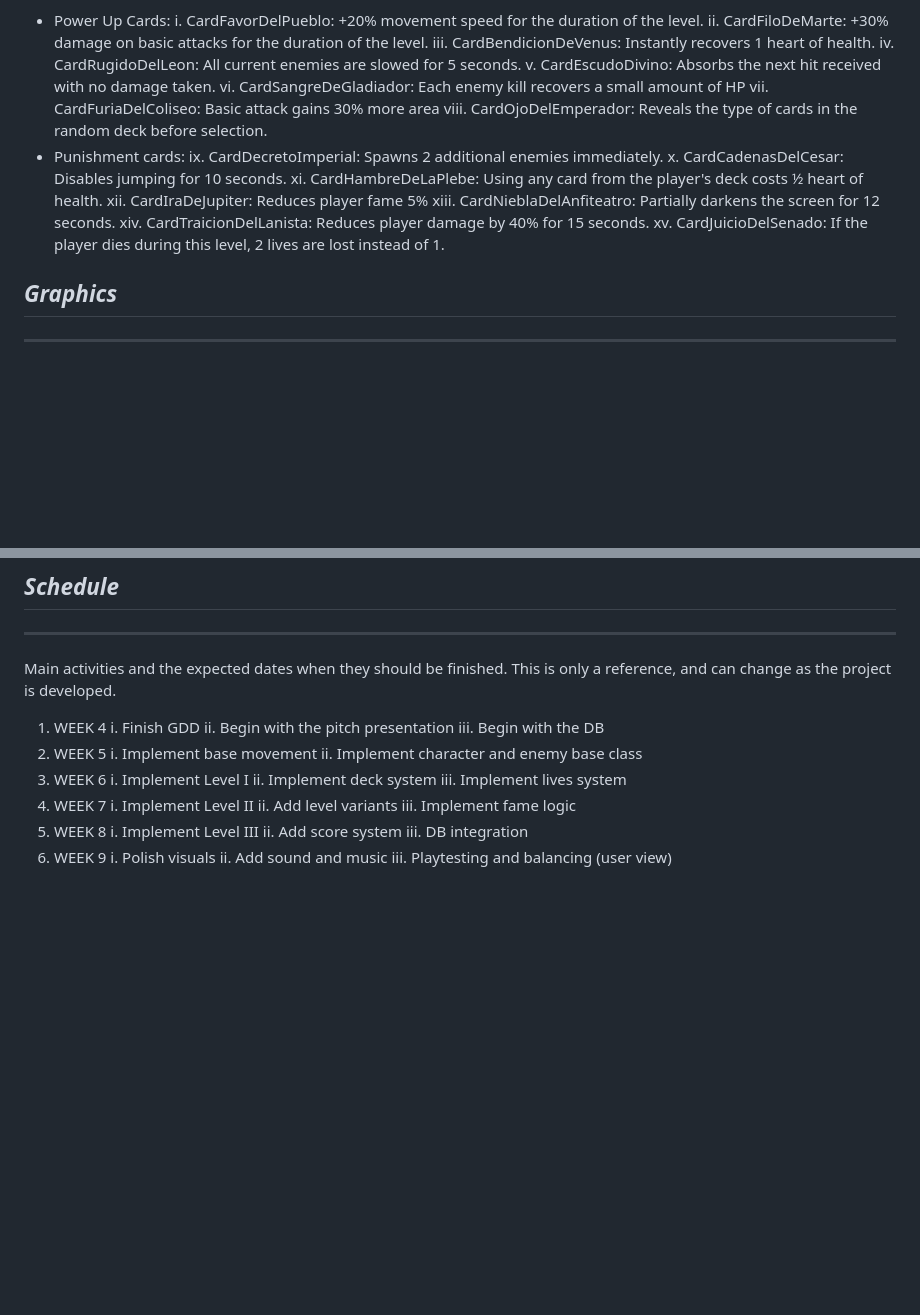
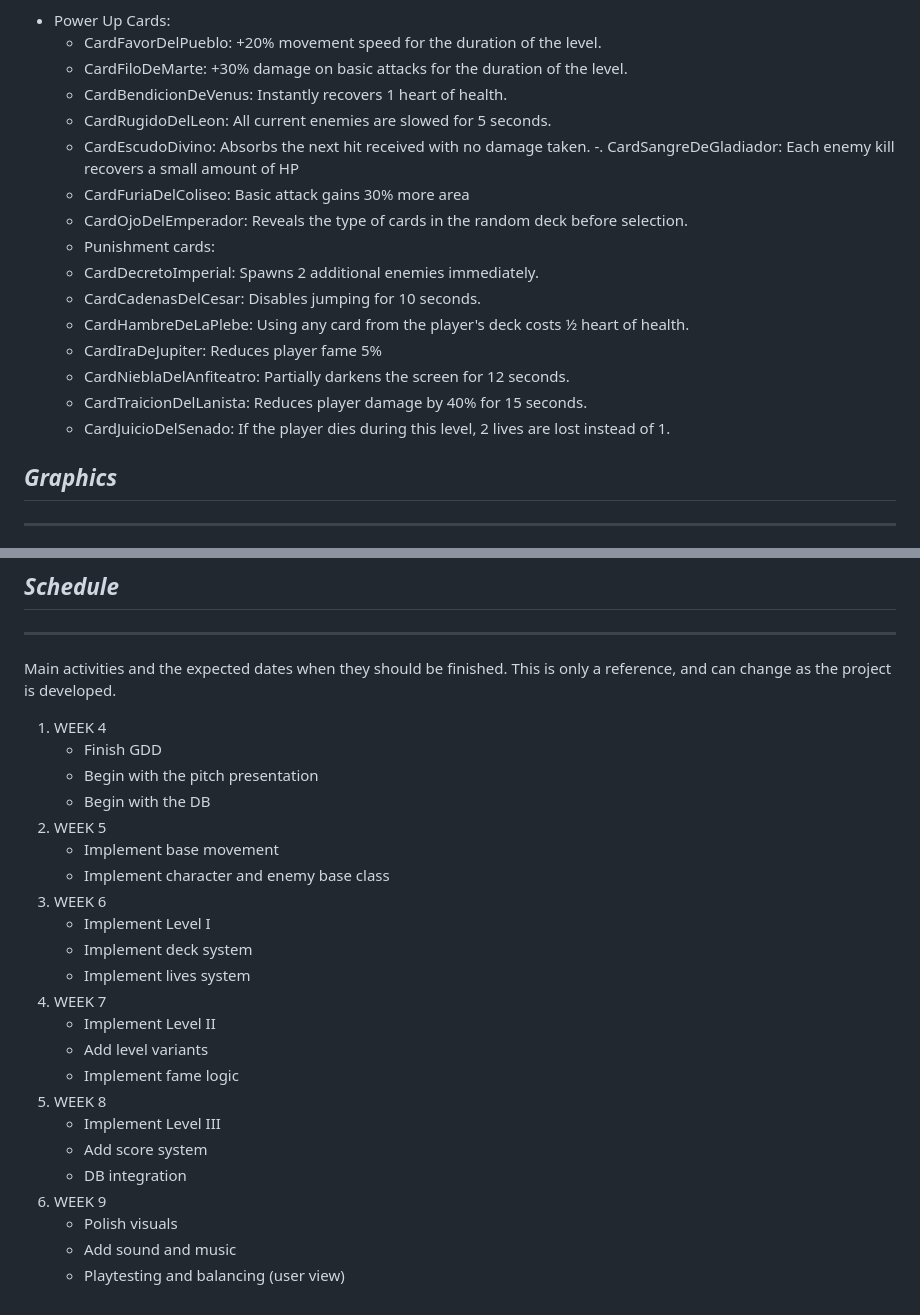
Before and after one commit to sofiacamposg/Videojuego, a Markdown page: docs/GDD_Template.md, 2 parts joined by grey strips. GitHub-like rendering; blank space fills up the shorter version.

```diff
--- a/docs/GDD_Template.md
+++ b/docs/GDD_Template.md
@@ -290,21 +290,21 @@ The game will collect the following metrics to analyse player behaviour and bala
 5. BaseInteractable
 - Power Up Cards:
-    i. CardFavorDelPueblo: +20% movement speed for the duration of the level.
-    ii. CardFiloDeMarte: +30% damage on basic attacks for the duration of the level.
-    iii. CardBendicionDeVenus: Instantly recovers 1 heart of health.
-    iv. CardRugidoDelLeon: All current enemies are slowed for 5 seconds.
-    v. CardEscudoDivino: Absorbs the next hit received with no damage taken.
-    vi. CardSangreDeGladiador: Each enemy kill recovers a small amount of HP
-    vii. CardFuriaDelColiseo: Basic attack gains 30% more area
-    viii. CardOjoDelEmperador: Reveals the type of cards in the random deck before selection.
-- Punishment cards:
-    ix. CardDecretoImperial: Spawns 2 additional enemies immediately.
-    x. CardCadenasDelCesar: Disables jumping for 10 seconds.
-    xi. CardHambreDeLaPlebe: Using any card from the player's deck costs ½ heart of health.
-    xii. CardIraDeJupiter: Reduces player fame 5%
-    xiii. CardNieblaDelAnfiteatro: Partially darkens the screen for 12 seconds.
-    xiv. CardTraicionDelLanista: Reduces player damage by 40% for 15 seconds.
-    xv. CardJuicioDelSenado: If the player dies during this level, 2 lives are lost instead of 1.
+    - CardFavorDelPueblo: +20% movement speed for the duration of the level.
+    - CardFiloDeMarte: +30% damage on basic attacks for the duration of the level.
+    - CardBendicionDeVenus: Instantly recovers 1 heart of health.
+    - CardRugidoDelLeon: All current enemies are slowed for 5 seconds.
+    - CardEscudoDivino: Absorbs the next hit received with no damage taken.
+    -. CardSangreDeGladiador: Each enemy kill recovers a small amount of HP
+    - CardFuriaDelColiseo: Basic attack gains 30% more area
+    - CardOjoDelEmperador: Reveals the type of cards in the random deck before selection.
+    - Punishment cards:
+    - CardDecretoImperial: Spawns 2 additional enemies immediately.
+    - CardCadenasDelCesar: Disables jumping for 10 seconds.
+    - CardHambreDeLaPlebe: Using any card from the player's deck costs ½ heart of health.
+    - CardIraDeJupiter: Reduces player fame 5%
+    - CardNieblaDelAnfiteatro: Partially darkens the screen for 12 seconds.
+    - CardTraicionDelLanista: Reduces player damage by 40% for 15 seconds.
+    - CardJuicioDelSenado: If the player dies during this level, 2 lives are lost instead of 1.
 
 ## _Graphics_
 
@@ -423,25 +421,25 @@ SFX: Realistic metal crashes, crowd cheering and booing, and this audio feedback
 Main activities and the expected dates when they should be finished. This is only a reference, and can change as the project is developed.
 
 1. WEEK 4
-    i. Finish GDD
-    ii. Begin with the pitch presentation
-    iii. Begin with the DB
+    - Finish GDD
+    - Begin with the pitch presentation
+    - Begin with the DB
 2. WEEK 5
-    i. Implement base movement
-    ii. Implement character and enemy base class
+    - Implement base movement
+    - Implement character and enemy base class
 3. WEEK 6
-    i. Implement Level I
-    ii. Implement deck system
-    iii. Implement lives system
+    - Implement Level I
+    - Implement deck system
+    - Implement lives system
 4. WEEK 7
-    i. Implement Level II
-    ii. Add level variants
-    iii. Implement fame logic
+    - Implement Level II
+    - Add level variants
+    - Implement fame logic
 5. WEEK 8
-    i. Implement Level III
-    ii. Add score system
-    iii. DB integration
+    - Implement Level III
+    - Add score system
+    - DB integration
 6. WEEK 9
-    i. Polish visuals
-    ii. Add sound and music
-    iii. Playtesting and balancing (user view)
+    - Polish visuals
+    - Add sound and music
+    - Playtesting and balancing (user view)
```
Also changed, not shown: other parts of docs/GDD_Template.md (+106 -108 lines).
